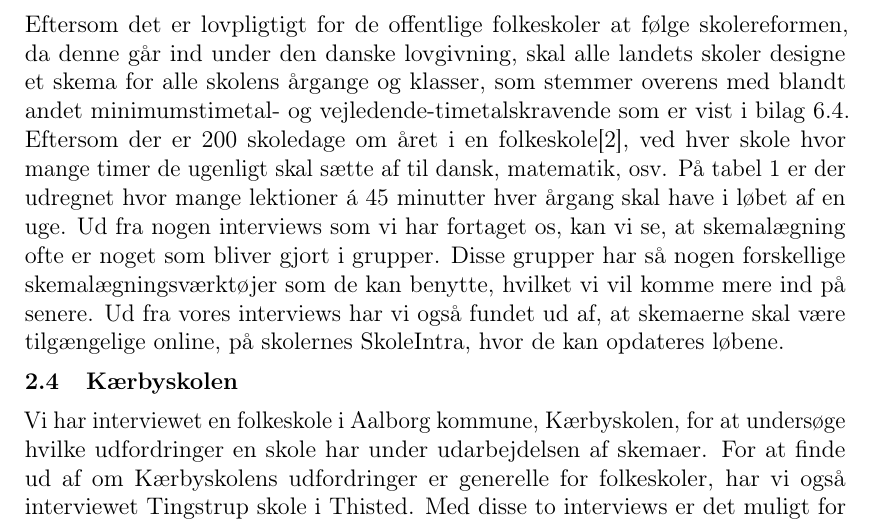
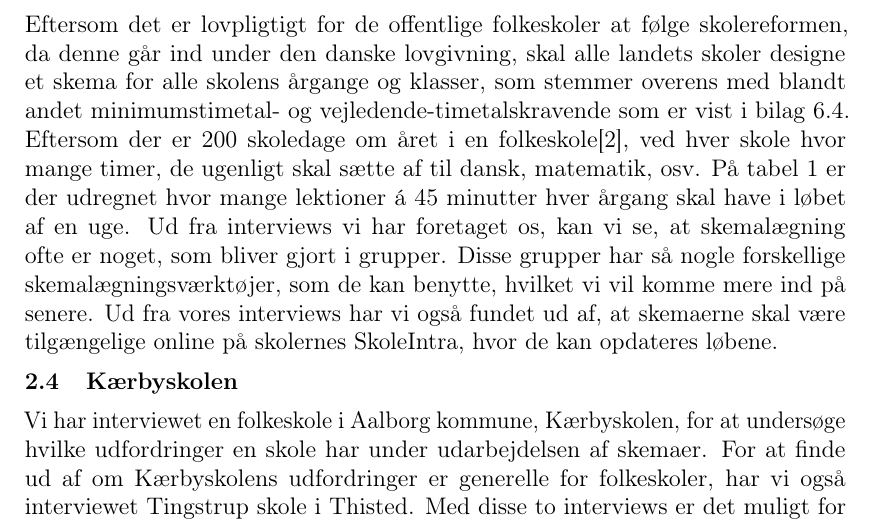
Before and after one commit to FoXsTeRDOTA/P1-AAU, a LaTeX document (Rapport/p1.tex, which reads Rapport/problemanalyse/Skemalaegning_generalt.tex): part of page 7 of 36, cut so that both start at the same text. Compiled offline with pdfLaTeX; a missing bibliography style is replaced by a similar one.

Commit message:
Rettelser til skemalægning generelt

```diff
--- a/Rapport/problemanalyse/Skemalaegning_generalt.tex
+++ b/Rapport/problemanalyse/Skemalaegning_generalt.tex
@@ -1,5 +1,5 @@
 \subsection{Generelt ved skemalægning}
-Eftersom det er lovpligtigt for de offentlige folkeskoler at følge skolereformen, da denne går ind under den danske lovgivning, skal alle landets skoler designe et skema for alle skolens årgange og klasser, som stemmer overens med blandt andet minimumstimetal- og vejledende-timetalskravende som er vist i bilag \ref{TimetalsKrav}. Eftersom der er 200 skoledage om året i en folkeskole\cite{elevers_timetal}, ved hver skole hvor mange timer de ugenligt skal sætte af til dansk, matematik, osv. På tabel \ref{tab:lektioner_pr_uge} er der udregnet hvor mange lektioner \'a 45 minutter hver årgang skal have i løbet af en uge. Ud fra nogen interviews som vi har fortaget os, kan vi se, at skemalægning ofte er noget som bliver gjort i grupper. Disse grupper har så nogen forskellige skemalægningsværktøjer som de kan benytte, hvilket vi vil komme mere ind på senere. Ud fra vores interviews har vi også fundet ud af, at skemaerne skal være tilgængelige online, på skolernes SkoleIntra, hvor de kan opdateres løbene.
+Eftersom det er lovpligtigt for de offentlige folkeskoler at følge skolereformen, da denne går ind under den danske lovgivning, skal alle landets skoler designe et skema for alle skolens årgange og klasser, som stemmer overens med blandt andet minimumstimetal- og vejledende-timetalskravende som er vist i bilag \ref{TimetalsKrav}. Eftersom der er 200 skoledage om året i en folkeskole\cite{elevers_timetal}, ved hver skole hvor mange timer, de ugenligt skal sætte af til dansk, matematik, osv. På tabel \ref{tab:lektioner_pr_uge} er der udregnet hvor mange lektioner \'a 45 minutter hver årgang skal have i løbet af en uge. Ud fra interviews vi har foretaget os, kan vi se, at skemalægning ofte er noget, som bliver gjort i grupper. Disse grupper har så nogle forskellige skemalægningsværktøjer, som de kan benytte, hvilket vi vil komme mere ind på senere. Ud fra vores interviews har vi også fundet ud af, at skemaerne skal være tilgængelige online på skolernes SkoleIntra, hvor de kan opdateres løbene.
 
 \begin{table}[h!]
 \centering
```
